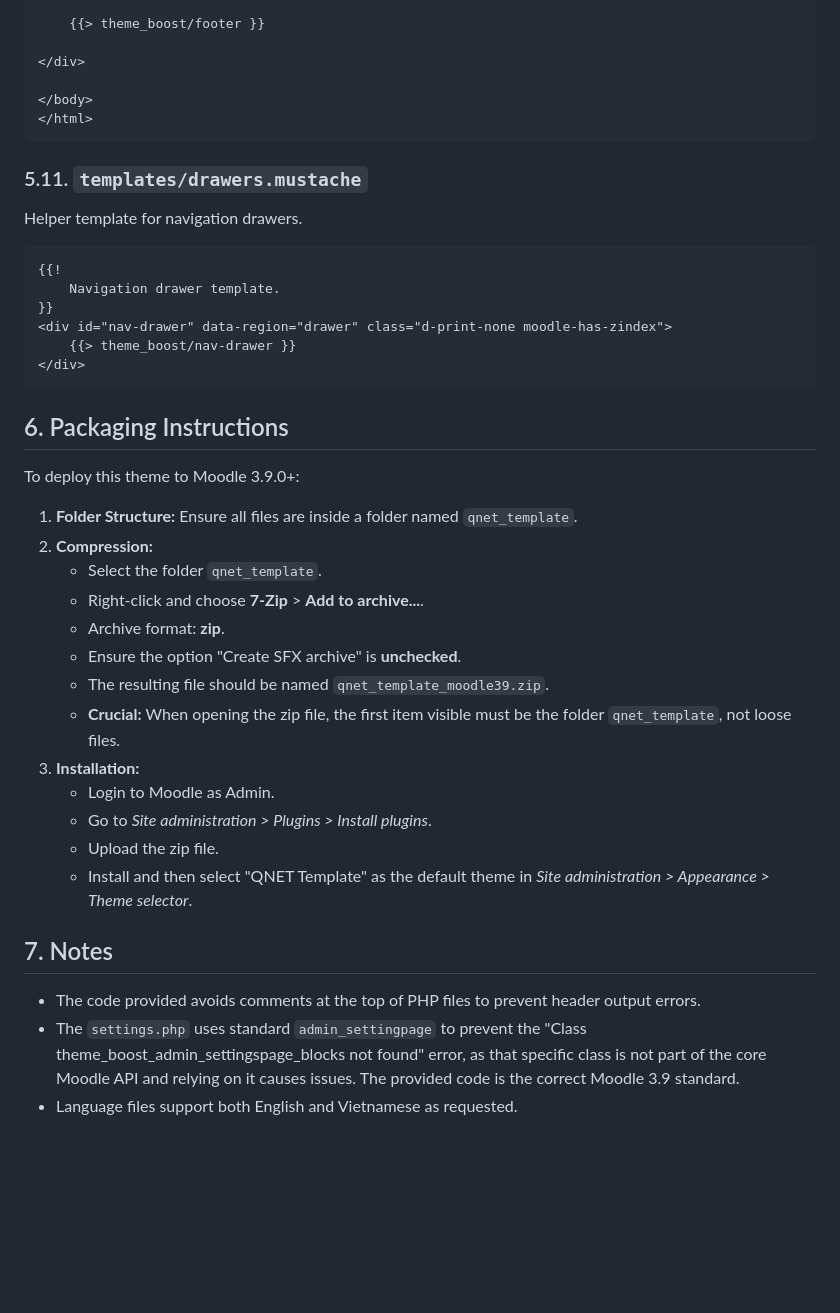
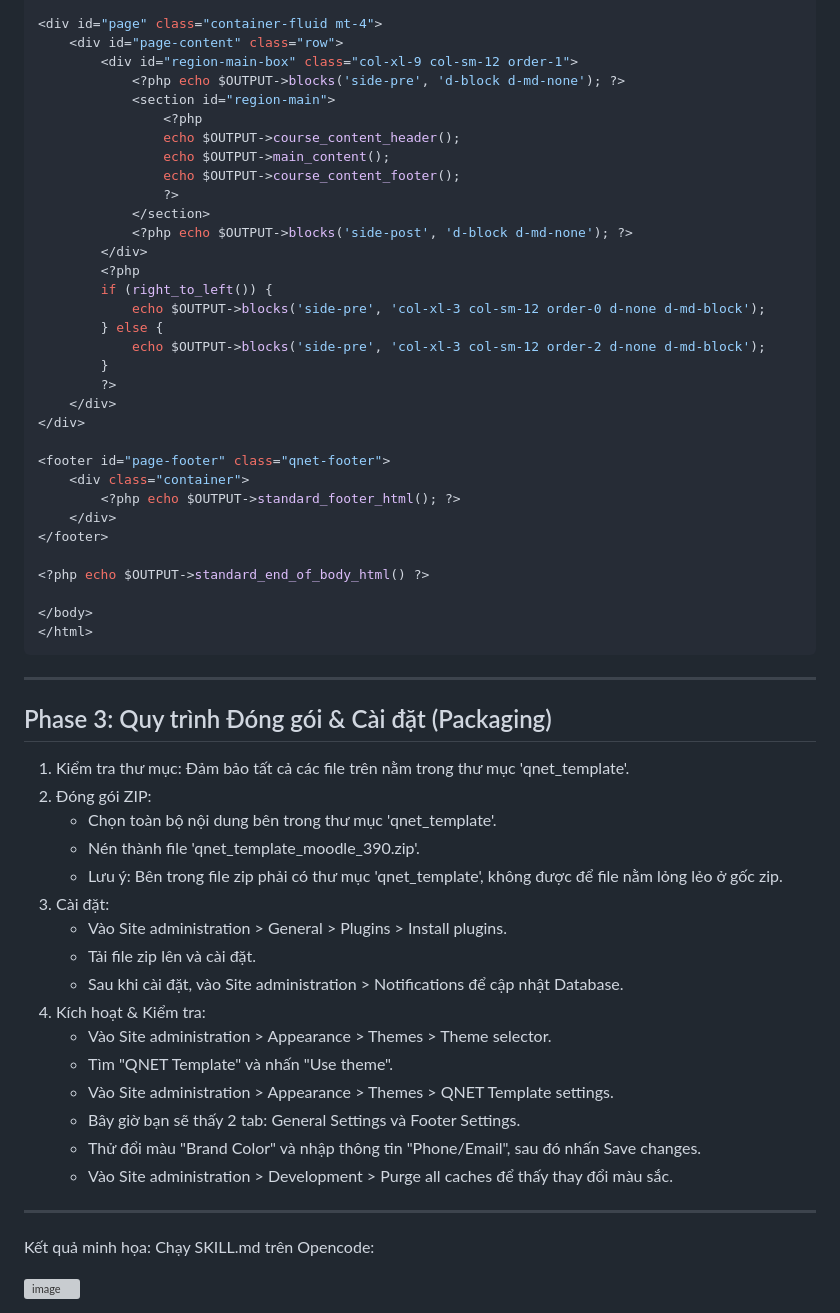
Before and after one commit to PhDLeToanThang/mooc, a Markdown page: moodle390/readme.md, the part around one of its changes. Drawn GitHub-style; blank space fills up the shorter version; grey boxes are pictures that could not be loaded.

````diff
--- a/moodle390/readme.md
+++ b/moodle390/readme.md
@@ -547,44 +593,60 @@ Frontpage layout.
 
-    {{> theme_boost/footer }}
+<div id="page" class="container-fluid mt-4">
+    <div id="page-content" class="row">
+        <div id="region-main-box" class="col-xl-9 col-sm-12 order-1">
+            <?php echo $OUTPUT->blocks('side-pre', 'd-block d-md-none'); ?>
+            <section id="region-main">
+                <?php
+                echo $OUTPUT->course_content_header();
+                echo $OUTPUT->main_content();
+                echo $OUTPUT->course_content_footer();
+                ?>
+            </section>
+            <?php echo $OUTPUT->blocks('side-post', 'd-block d-md-none'); ?>
+        </div>
+        <?php
+        if (right_to_left()) {
+            echo $OUTPUT->blocks('side-pre', 'col-xl-3 col-sm-12 order-0 d-none d-md-block');
+        } else {
+            echo $OUTPUT->blocks('side-pre', 'col-xl-3 col-sm-12 order-2 d-none d-md-block');
+        }
+        ?>
+    </div>
+</div>
 
-</div>
+<footer id="page-footer" class="qnet-footer">
+    <div class="container">
+        <?php echo $OUTPUT->standard_footer_html(); ?>
+    </div>
+</footer>
+
+<?php echo $OUTPUT->standard_end_of_body_html() ?>
 
 </body>
 </html>
 ```
 
-### 5.11. `templates/drawers.mustache`
-Helper template for navigation drawers.
+---
 
-```mustache
-{{!
-    Navigation drawer template.
-}}
-<div id="nav-drawer" data-region="drawer" class="d-print-none moodle-has-zindex">
-    {{> theme_boost/nav-drawer }}
-</div>
-```
+## Phase 3: Quy trình Đóng gói & Cài đặt (Packaging)
 
-## 6. Packaging Instructions
+1.  Kiểm tra thư mục: Đảm bảo tất cả các file trên nằm trong thư mục 'qnet_template'.
+2.  Đóng gói ZIP:
+    *   Chọn toàn bộ nội dung bên trong thư mục 'qnet_template'.
+    *   Nén thành file 'qnet_template_moodle_390.zip'.
+    *   Lưu ý: Bên trong file zip phải có thư mục 'qnet_template', không được để file nằm lỏng lẻo ở gốc zip.
+3.  Cài đặt:
+    *   Vào Site administration > General > Plugins > Install plugins.
+    *   Tải file zip lên và cài đặt.
+    *   Sau khi cài đặt, vào Site administration > Notifications để cập nhật Database.
+4.  Kích hoạt & Kiểm tra:
+    *   Vào Site administration > Appearance > Themes > Theme selector.
+    *   Tìm "QNET Template" và nhấn "Use theme".
+    *   Vào Site administration > Appearance > Themes > QNET Template settings.
+    *   Bây giờ bạn sẽ thấy 2 tab: General Settings và Footer Settings.
+    *   Thử đổi màu "Brand Color" và nhập thông tin "Phone/Email", sau đó nhấn Save changes.
+    *   Vào Site administration > Development > Purge all caches để thấy thay đổi màu sắc.
+---
+Kết quả minh họa: Chạy SKILL.md trên Opencode:
 
-To deploy this theme to Moodle 3.9.0+:
-
-1.  **Folder Structure:** Ensure all files are inside a folder named `qnet_template`.
-2.  **Compression:**
-    *   Select the folder `qnet_template`.
-    *   Right-click and choose **7-Zip** > **Add to archive...**.
-    *   Archive format: **zip**.
-    *   Ensure the option "Create SFX archive" is **unchecked**.
-    *   The resulting file should be named `qnet_template_moodle39.zip`.
-    *   **Crucial:** When opening the zip file, the first item visible must be the folder `qnet_template`, not loose files.
-3.  **Installation:**
-    *   Login to Moodle as Admin.
-    *   Go to *Site administration > Plugins > Install plugins*.
-    *   Upload the zip file.
-    *   Install and then select "QNET Template" as the default theme in *Site administration > Appearance > Theme selector*.
-
-## 7. Notes
-- The code provided avoids comments at the top of PHP files to prevent header output errors.
-- The `settings.php` uses standard `admin_settingpage` to prevent the "Class theme_boost_admin_settingspage_blocks not found" error, as that specific class is not part of the core Moodle API and relying on it causes issues. The provided code is the correct Moodle 3.9 standard.
-- Language files support both English and Vietnamese as requested.
-```
+<img width="1304" height="669" alt="image" src="https://github.com/user-attachments/assets/67f41e2c-3193-419e-9229-05accbaefcff" />
````
Also changed, not shown: other parts of moodle390/readme.md (+293 -247 lines).
